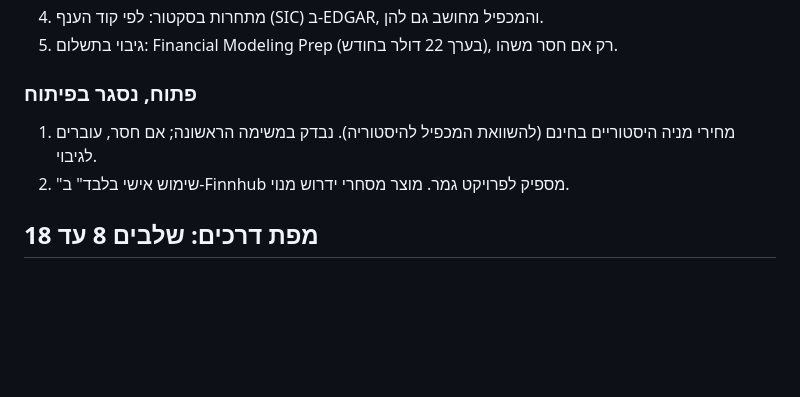
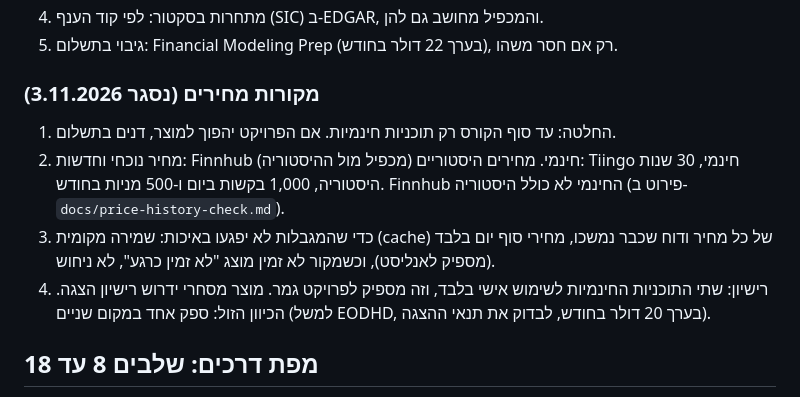
Before and after one commit to guymeir012-ai/financial-report-analyzer, a Markdown page: spec.md, the part around the change. Rendered like a GitHub page; blank space fills up the shorter version.

Commit message:
Spec: record free-tier price sources decision (Finnhub + Tiingo) and quality safeguards
Co-Authored-By: Claude Opus 5.5 <noreply@anthropic.com>

```diff
--- a/spec.md
+++ b/spec.md
@@ -130,9 +130,11 @@
 4. מתחרות בסקטור: לפי קוד הענף (SIC) ב-EDGAR, והמכפיל מחושב גם להן.
 5. גיבוי בתשלום: Financial Modeling Prep (בערך 22 דולר בחודש), רק אם חסר משהו.
 
-### פתוח, נסגר בפיתוח
-1. מחירי מניה היסטוריים בחינם (להשוואת המכפיל להיסטוריה). נבדק במשימה הראשונה; אם חסר, עוברים לגיבוי.
-2. "שימוש אישי בלבד" ב-Finnhub מספיק לפרויקט גמר. מוצר מסחרי ידרוש מנוי.
+### מקורות מחירים (נסגר 3.11.2026)
+1. החלטה: עד סוף הקורס רק תוכניות חינמיות. אם הפרויקט יהפוך למוצר, דנים בתשלום.
+2. מחיר נוכחי וחדשות: Finnhub חינמי. מחירים היסטוריים (מכפיל מול ההיסטוריה): Tiingo חינמי, 30 שנות היסטוריה, 1,000 בקשות ביום ו-500 מניות בחודש. Finnhub החינמי לא כולל היסטוריה (פירוט ב-`docs/price-history-check.md`).
+3. כדי שהמגבלות לא יפגעו באיכות: שמירה מקומית (cache) של כל מחיר ודוח שכבר נמשכו, מחירי סוף יום בלבד (מספיק לאנליסט), וכשמקור לא זמין מוצג "לא זמין כרגע", לא ניחוש.
+4. רישיון: שתי התוכניות החינמיות לשימוש אישי בלבד, וזה מספיק לפרויקט גמר. מוצר מסחרי ידרוש רישיון הצגה. הכיוון הזול: ספק אחד במקום שניים (למשל EODHD, בערך 20 דולר בחודש, לבדוק את תנאי ההצגה).
 
 ## מפת דרכים: שלבים 8 עד 18
 הבנייה נעשית ב-Claude Code, בסשן ענן, לפי התהליך של שיעור 10: כל משימה עוברת תכנון (Opus), ביצוע (Sonnet), בדיקות, סקירת אבטחה ו-commit, בענף משלה. כלום ידני.
```
